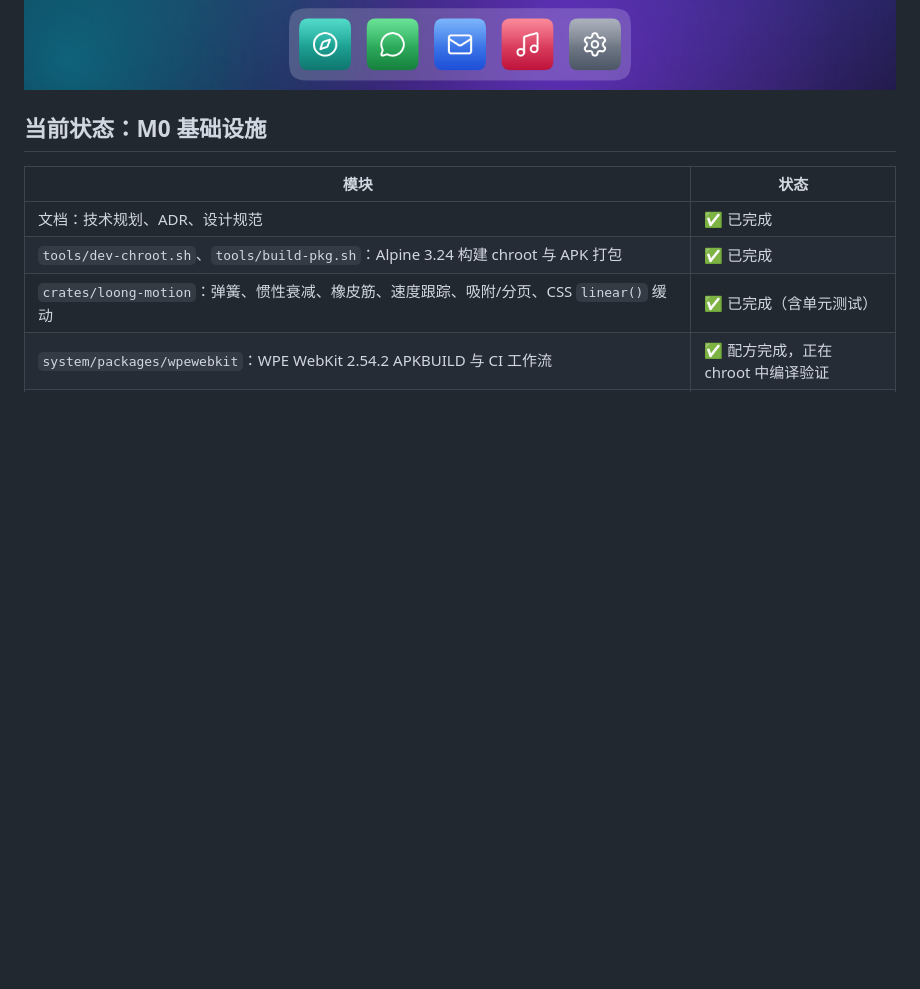
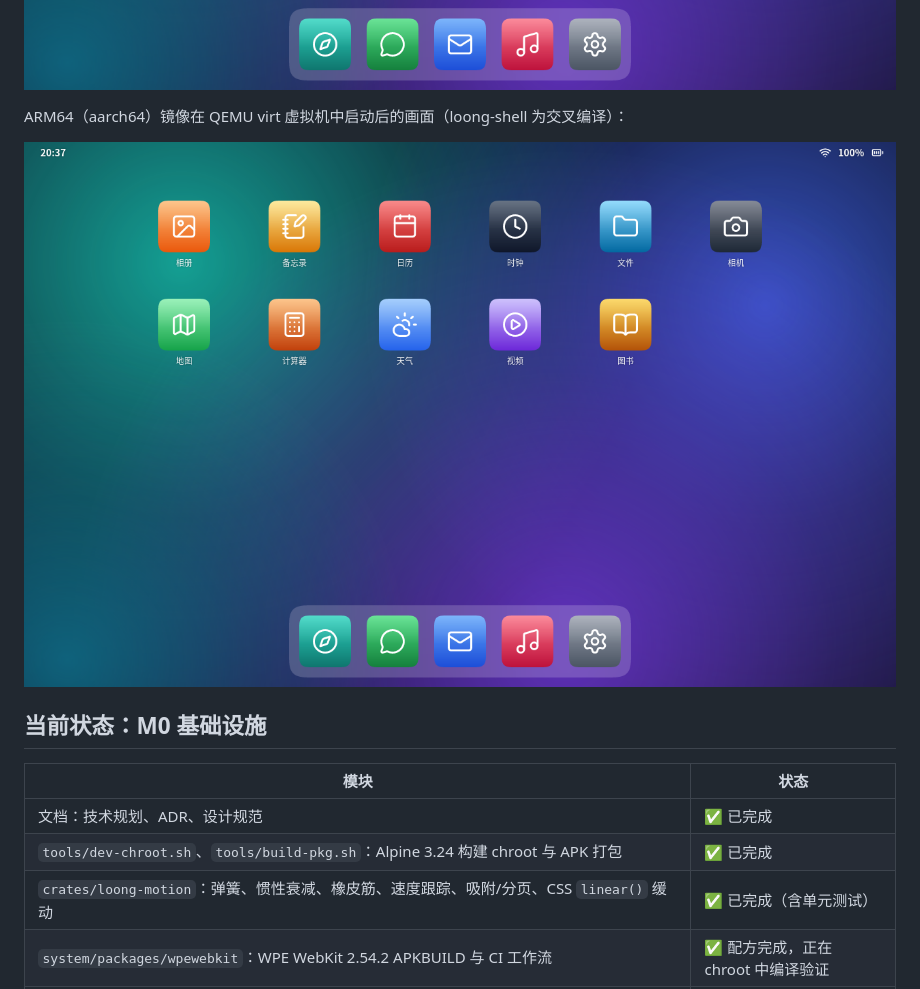
Before and after one commit to wesloong/loong-os, a Markdown page: README.md, the part around the change. Drawn GitHub-style; pictures changed too: docs/images/qemu-aarch64-home.png (added); blank space fills up the shorter version.

Commit message:
README: add aarch64 QEMU screenshot
Co-Authored-By: Claude Opus 5.5 <noreply@anthropic.com>
Claude-Session: https://claude.ai/code/session_01XrG9PtYrptE6PZnBpvT2JM

```diff
--- a/README.md
+++ b/README.md
@@ -27,6 +27,10 @@ Loong OS 是一款基于 Linux 的平板操作系统。它的目标是尽可能
 完整系统在 QEMU 中启动后的画面（UEFI → systemd-boot → UKI → initramfs → 只读 erofs → OpenRC → `loong-shell` 走 DRM/KMS）：
 
 ![QEMU 中的 Loong OS](docs/images/qemu-home.png)
+
+ARM64（aarch64）镜像在 QEMU virt 虚拟机中启动后的画面（loong-shell 为交叉编译）：
+
+![QEMU aarch64 中的 Loong OS](docs/images/qemu-aarch64-home.png)
 
 ## 当前状态：M0 基础设施
 
```
